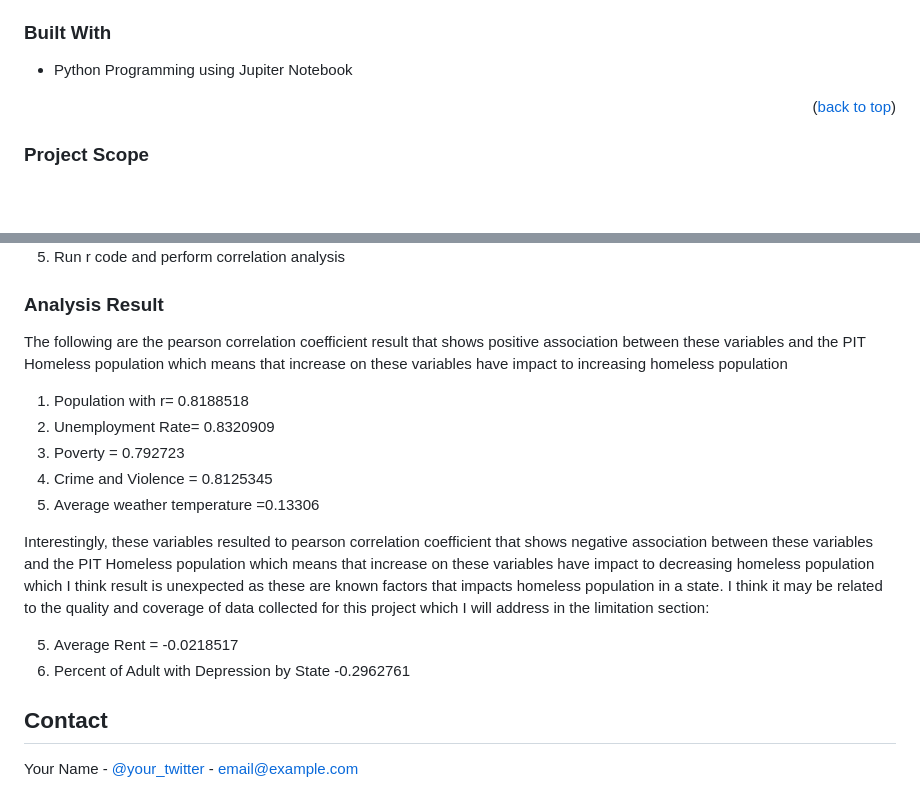
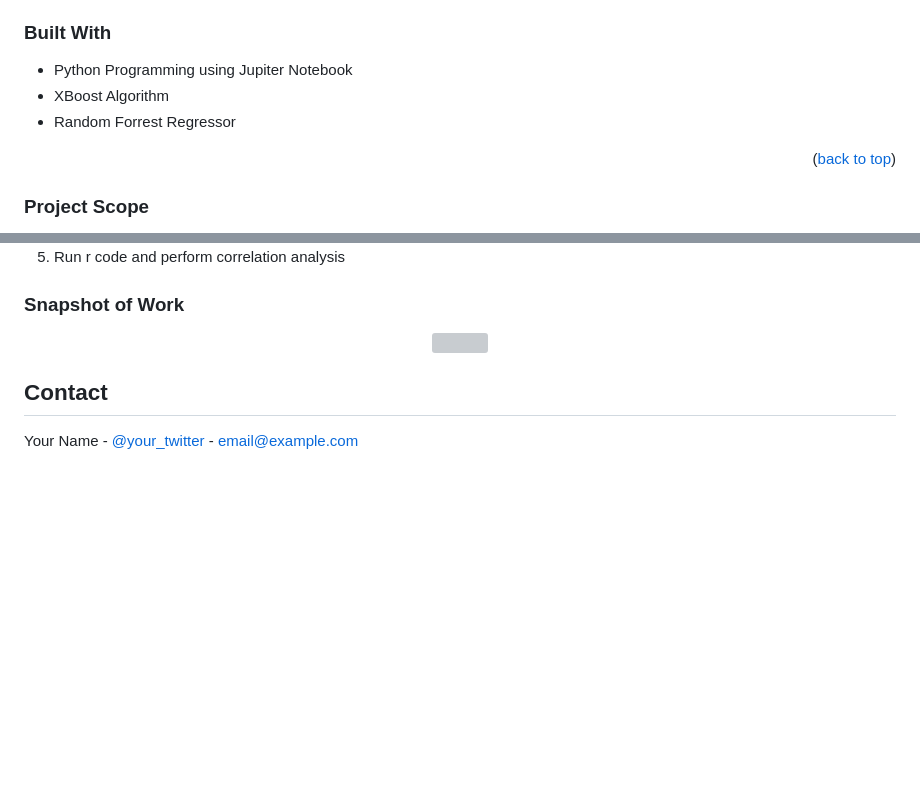
Before and after one commit to Tutay0913JP/Data_Science_Projects, a Markdown page: ElectricConsumptionPrediction/README.md, 2 parts joined by grey strips. Rendered like a GitHub page; blank space fills up the shorter version; grey boxes are pictures that could not be loaded.

```diff
--- a/ElectricConsumptionPrediction/README.md
+++ b/ElectricConsumptionPrediction/README.md
@@ -21,6 +21,8 @@ This project aims to build a machine learning model that will predict electric c
 
 ### Built With
 * Python Programming using Jupiter Notebook
+* XBoost Algorithm
+* Random Forrest Regressor
 
 
 <p align="right">(<a href="#readme-top">back to top</a>)</p>
@@ -43,19 +45,11 @@ homelessness.
  5. Run r code to plot the variable and see relationship with the variables in a graph.
  6. Run r code and perform correlation analysis
 
-### Analysis Result
-The following are the pearson correlation coefficient result that shows positive association between these variables and the PIT Homeless population which means that increase on these variables have impact to increasing homeless population
+### Snapshot of Work
 
-1. Population with r= 0.8188518
-2. Unemployment Rate= 0.8320909
-3. Poverty = 0.792723
-4. Crime and Violence = 0.8125345
-5. Average weather temperature =0.13306
-
-Interestingly, these variables resulted to pearson correlation coefficient that shows negative association between these variables and the PIT Homeless population which means that increase on these variables have impact to decreasing homeless population which I think result is unexpected as these are known factors that impacts homeless population in a state. I think it may be related to the quality and coverage of data collected for this project which I will address in the limitation section:
-
-5. Average Rent =  -0.0218517
-6. Percent of Adult with Depression  by State -0.2962761
+<p align="center">
+  <img width="460" height="auto" src="https://github.com/Tutay0913JP/DataScienceWork/blob/main/images/ElectricProsumer.png">
+</p>
 
 <!-- CONTACT -->
 ## Contact
```
